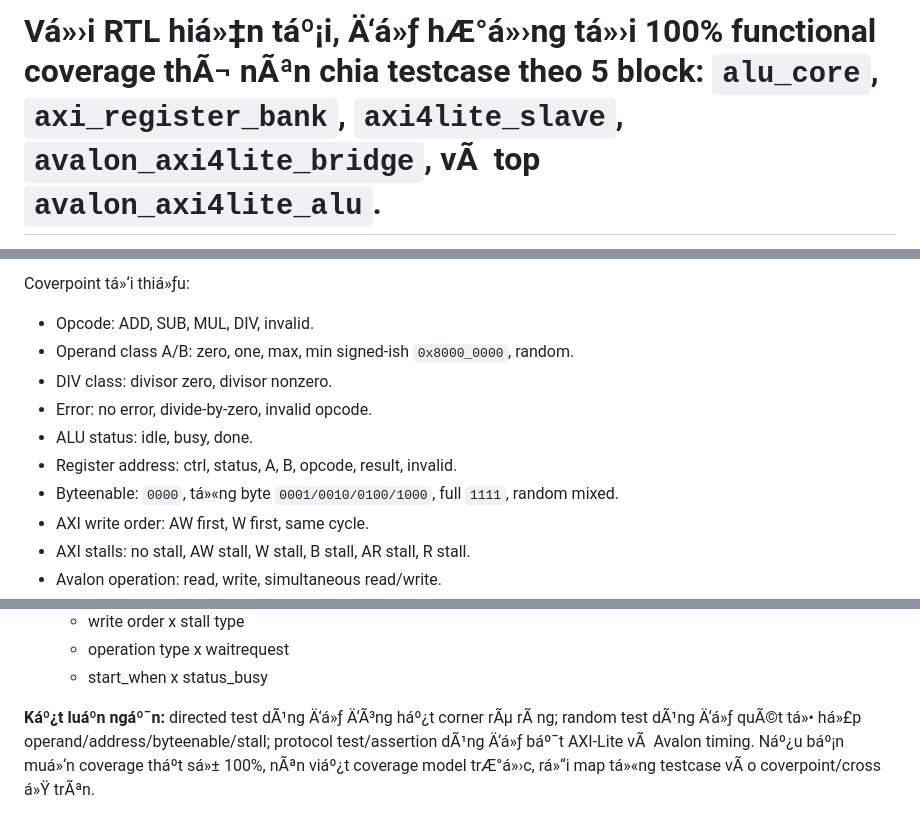
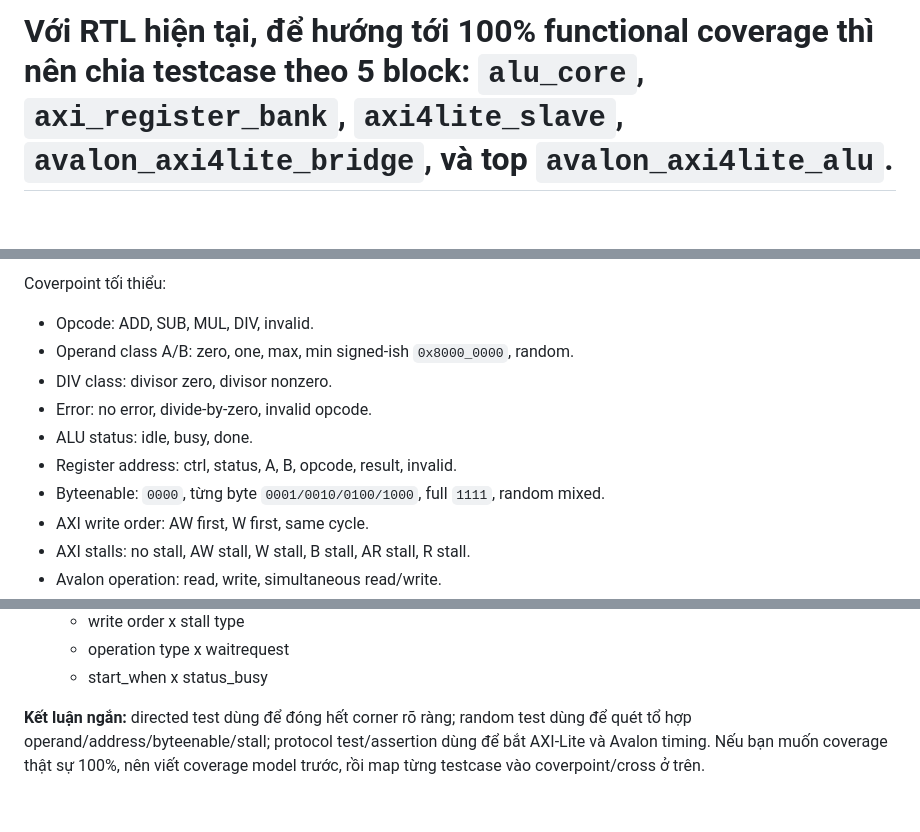
Before and after one commit to DinhKhanhDang27/AXI4_LITE, a Markdown page: docs/readme.md, 3 parts joined by grey strips. GitHub-like rendering; blank space fills up the shorter version.

```diff
--- a/docs/readme.md
+++ b/docs/readme.md
@@ -1,2 +1,2 @@
-# Vá»›i RTL hiá»‡n táº¡i, Ä‘á»ƒ hÆ°á»›ng tá»›i **100% functional coverage** thÃ¬ nÃªn chia testcase theo 5 block: `alu_core`, `axi_register_bank`, `axi4lite_slave`, `avalon_axi4lite_bridge`, vÃ  top `avalon_axi4lite_alu`.
+# Với RTL hiện tại, để hướng tới **100% functional coverage** thì nên chia testcase theo 5 block: `alu_core`, `axi_register_bank`, `axi4lite_slave`, `avalon_axi4lite_bridge`, và top `avalon_axi4lite_alu`.
 
@@ -139,5 +139,5 @@ NÃªn cÃ³ assertion hoáº·c protocol checker cho:
 
-Coverpoint tá»‘i thiá»ƒu:
+Coverpoint tối thiểu:
 
 - Opcode: ADD, SUB, MUL, DIV, invalid.
 - Operand class A/B: zero, one, max, min signed-ish `0x8000_0000`, random.
@@ -145,7 +145,7 @@ Coverpoint tá»‘i thiá»ƒu:
 - Error: no error, divide-by-zero, invalid opcode.
 - ALU status: idle, busy, done.
 - Register address: ctrl, status, A, B, opcode, result, invalid.
-- Byteenable: `0000`, tá»«ng byte `0001/0010/0100/1000`, full `1111`, random mixed.
+- Byteenable: `0000`, từng byte `0001/0010/0100/1000`, full `1111`, random mixed.
 - AXI write order: AW first, W first, same cycle.
 - AXI stalls: no stall, AW stall, W stall, B stall, AR stall, R stall.
 - Avalon operation: read, write, simultaneous read/write.
@@ -157,4 +157,4 @@ Coverpoint tá»‘i thiá»ƒu:
   - operation type x waitrequest
   - start_when x status_busy
 
-**Káº¿t luáº­n ngáº¯n:** directed test dÃ¹ng Ä‘á»ƒ Ä‘Ã³ng háº¿t corner rÃµ rÃ ng; random test dÃ¹ng Ä‘á»ƒ quÃ©t tá»• há»£p operand/address/byteenable/stall; protocol test/assertion dÃ¹ng Ä‘á»ƒ báº¯t AXI-Lite vÃ  Avalon timing. Náº¿u báº¡n muá»‘n coverage tháº­t sá»± 100%, nÃªn viáº¿t coverage model trÆ°á»›c, rá»“i map tá»«ng testcase vÃ o coverpoint/cross á»Ÿ trÃªn.
+**Kết luận ngắn:** directed test dùng để đóng hết corner rõ ràng; random test dùng để quét tổ hợp operand/address/byteenable/stall; protocol test/assertion dùng để bắt AXI-Lite và Avalon timing. Nếu bạn muốn coverage thật sự 100%, nên viết coverage model trước, rồi map từng testcase vào coverpoint/cross ở trên.
```
Also changed, not shown: other parts of docs/readme.md (+60 -60 lines).
